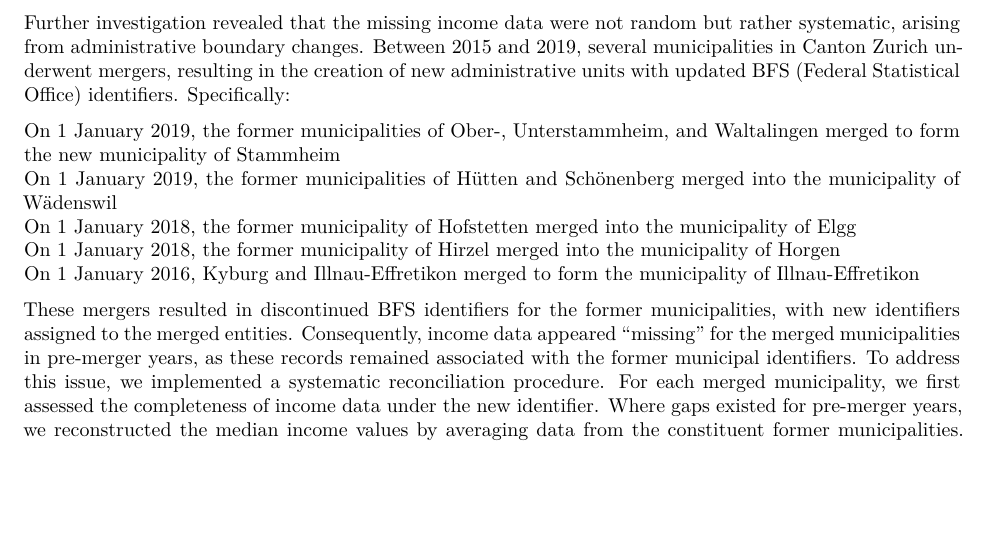
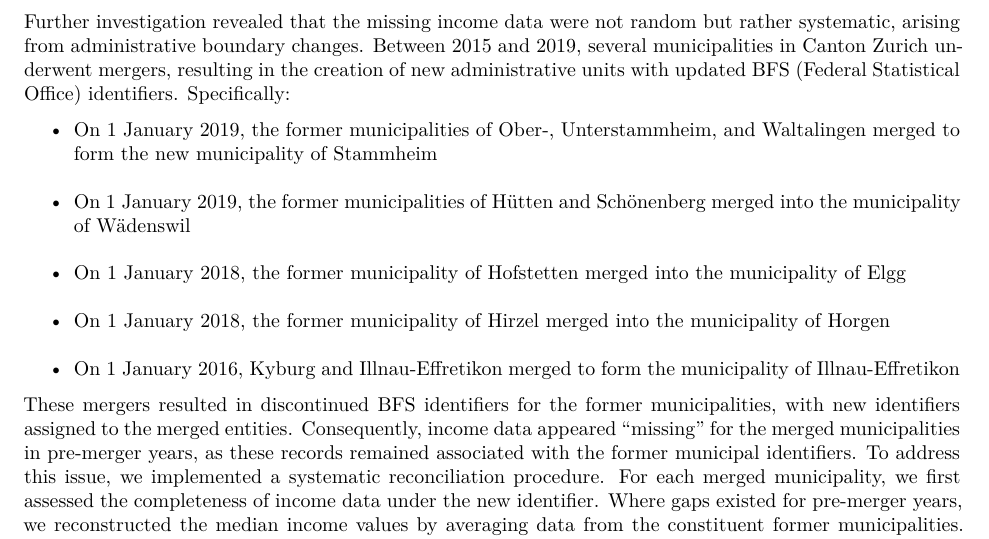
Before and after one commit to ThiloMilo24/R-Bootcamp-2026, an R Markdown document (Report.rmd): part of page 5 of 15 before the commit and part of page 6 of 16 after it, cut so that both start at the same text, the shorter picture padded with empty space. Rendered offline with R 4.5, knitr and Pandoc, then LaTeX, with nearby package versions; the code chunks are not run, so their results and figures are left out.

Commit message:
Formatting fix

````diff
--- a/Report.rmd
+++ b/Report.rmd
@@ -273,6 +273,8 @@ The datasets employed in this analysis vary in their temporal completeness acros
 The burglary dataset exhibits minimal missingness, with one municipality showing absent data for reasons that could not be determined from the available documentation. The limited scope of this gap suggests negligible impact on the overall analysis.
 Income data at the cantonal level (municipal aggregation) demonstrate more substantial incompleteness, with several municipalities missing data for specific years. Table 1 provides a detailed breakdown of missing observations by municipality and year, allowing for transparent assessment of potential limitations in temporal coverage.
 
+\newpage
+
 ```{r echo = FALSE, results = 'asis'}
 all_coverage %>%
   filter(missing_years > 0) %>%
@@ -289,11 +291,11 @@ all_coverage %>%
 
 Further investigation revealed that the missing income data were not random but rather systematic, arising from administrative boundary changes. Between 2015 and 2019, several municipalities in Canton Zurich underwent mergers, resulting in the creation of new administrative units with updated BFS (Federal Statistical Office) identifiers. Specifically:
 
-On 1 January 2019, the former municipalities of Ober-, Unterstammheim, and Waltalingen merged to form the new municipality of Stammheim
-On 1 January 2019, the former municipalities of Hütten and Schönenberg merged into the municipality of Wädenswil
-On 1 January 2018, the former municipality of Hofstetten merged into the municipality of Elgg
-On 1 January 2018, the former municipality of Hirzel merged into the municipality of Horgen
-On 1 January 2016, Kyburg and Illnau-Effretikon merged to form the municipality of Illnau-Effretikon
+- On 1 January 2019, the former municipalities of Ober-, Unterstammheim, and Waltalingen merged to form the new municipality of Stammheim
+- On 1 January 2019, the former municipalities of Hütten and Schönenberg merged into the municipality of Wädenswil
+- On 1 January 2018, the former municipality of Hofstetten merged into the municipality of Elgg
+- On 1 January 2018, the former municipality of Hirzel merged into the municipality of Horgen
+- On 1 January 2016, Kyburg and Illnau-Effretikon merged to form the municipality of Illnau-Effretikon
 
 These mergers resulted in discontinued BFS identifiers for the former municipalities, with new identifiers assigned to the merged entities. Consequently, income data appeared "missing" for the merged municipalities in pre-merger years, as these records remained associated with the former municipal identifiers.
 To address this issue, we implemented a systematic reconciliation procedure. For each merged municipality, we first assessed the completeness of income data under the new identifier. Where gaps existed for pre-merger years, we reconstructed the median income values by averaging data from the constituent former municipalities. This approach ensured temporal continuity in the income variable while maintaining geographic consistency with the current administrative boundaries used in the burglary and spatial datasets.
````
